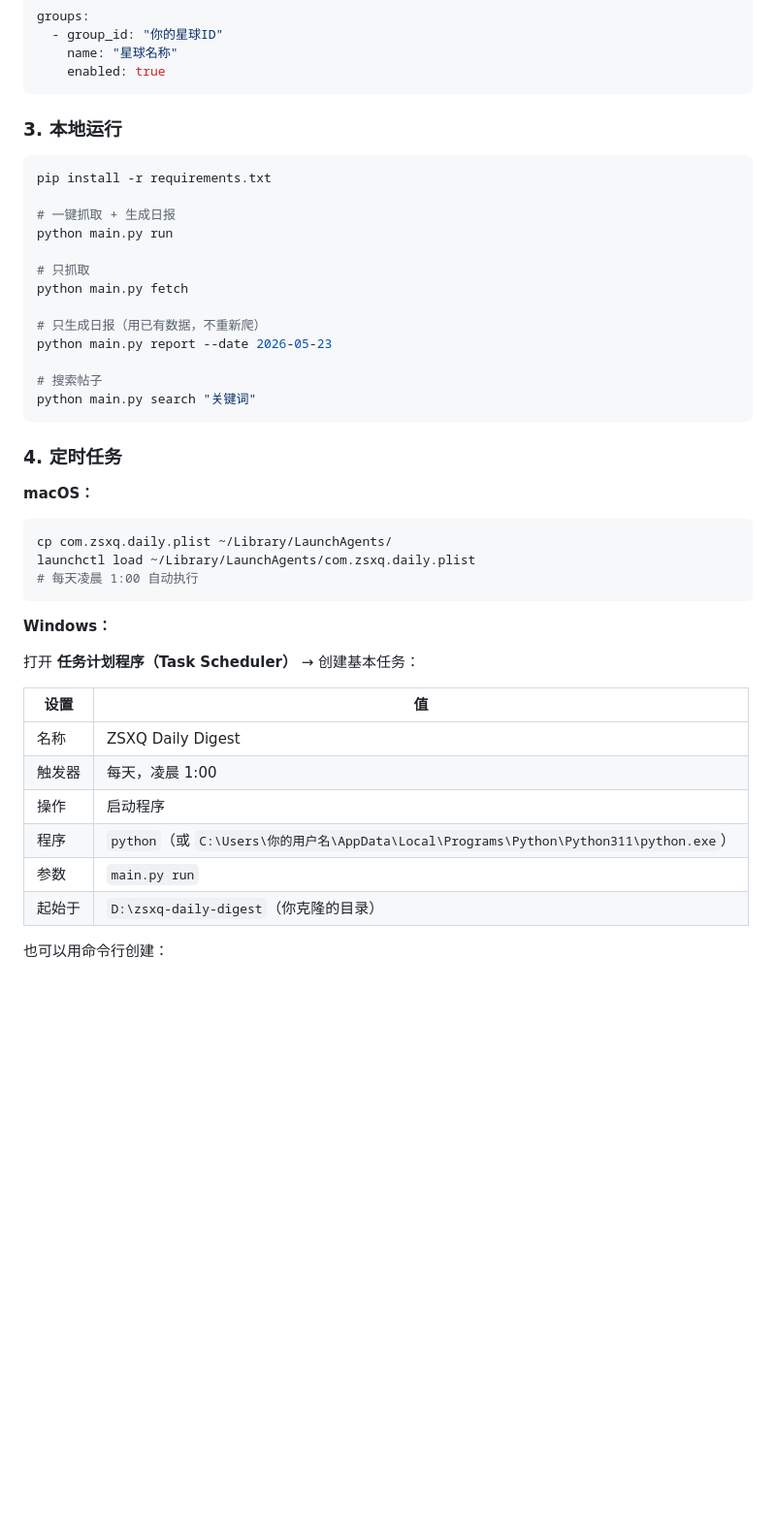
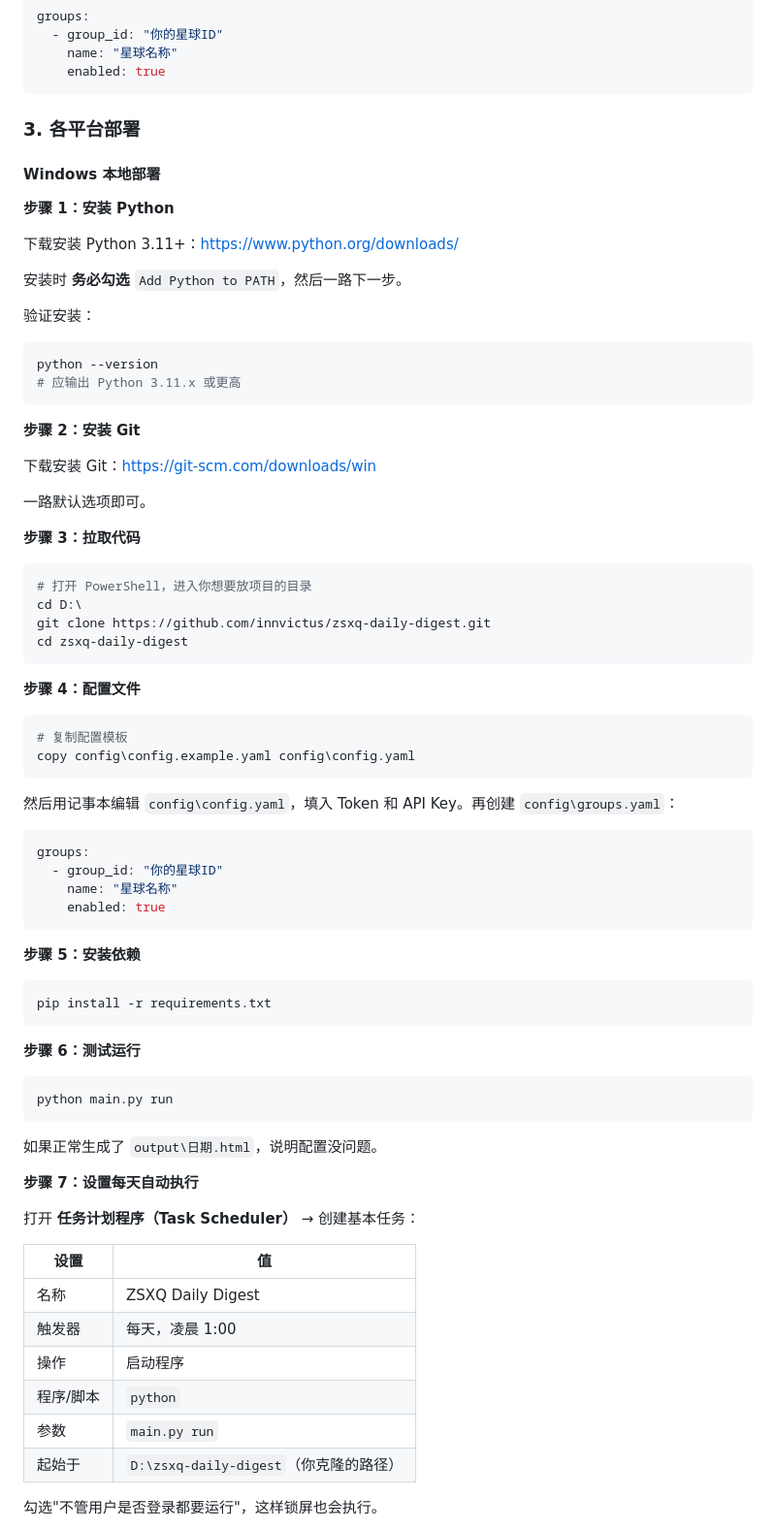
Before and after one commit to innvictus/zsxq-daily-digest, a Markdown page: README.md, the part around one of its changes. Shown at 97% size. GitHub-like rendering; blank space fills up the shorter version.

Commit message:
docs: restructure to separate Windows/macOS/Linux deployment guides

````diff
--- a/README.md
+++ b/README.md
@@ -55,35 +55,69 @@ groups:
     enabled: true
 ```
 
-### 3. 本地运行
+### 3. 各平台部署
 
-```bash
-pip install -r requirements.txt
+#### Windows 本地部署
 
-# 一键抓取 + 生成日报
-python main.py run
+**步骤 1：安装 Python**
 
-# 只抓取
-python main.py fetch
+下载安装 Python 3.11+：https://www.python.org/downloads/
 
-# 只生成日报（用已有数据，不重新爬）
-python main.py report --date 2026-05-23
+安装时 **务必勾选** `Add Python to PATH`，然后一路下一步。
 
-# 搜索帖子
-python main.py search "关键词"
+验证安装：
+
+```powershell
+python --version
+# 应输出 Python 3.11.x 或更高
 ```
 
-### 4. 定时任务
+**步骤 2：安装 Git**
 
-**macOS：**
+下载安装 Git：https://git-scm.com/downloads/win
 
-```bash
-cp com.zsxq.daily.plist ~/Library/LaunchAgents/
-launchctl load ~/Library/LaunchAgents/com.zsxq.daily.plist
-# 每天凌晨 1:00 自动执行
+一路默认选项即可。
+
+**步骤 3：拉取代码**
+
+```powershell
+# 打开 PowerShell，进入你想要放项目的目录
+cd D:\
+git clone https://github.com/innvictus/zsxq-daily-digest.git
+cd zsxq-daily-digest
 ```
 
-**Windows：**
+**步骤 4：配置文件**
+
+```powershell
+# 复制配置模板
+copy config\config.example.yaml config\config.yaml
+```
+
+然后用记事本编辑 `config\config.yaml`，填入 Token 和 API Key。再创建 `config\groups.yaml`：
+
+```yaml
+groups:
+  - group_id: "你的星球ID"
+    name: "星球名称"
+    enabled: true
+```
+
+**步骤 5：安装依赖**
+
+```powershell
+pip install -r requirements.txt
+```
+
+**步骤 6：测试运行**
+
+```powershell
+python main.py run
+```
+
+如果正常生成了 `output\日期.html`，说明配置没问题。
+
+**步骤 7：设置每天自动执行**
 
 打开 **任务计划程序（Task Scheduler）** → 创建基本任务：
 
@@ -92,9 +126,9 @@ launchctl load ~/Library/LaunchAgents/com.zsxq.daily.plist
 | 名称 | ZSXQ Daily Digest |
 | 触发器 | 每天，凌晨 1:00 |
 | 操作 | 启动程序 |
-| 程序 | `python`（或 `C:\Users\你的用户名\AppData\Local\Programs\Python\Python311\python.exe`） |
+| 程序/脚本 | `python` |
 | 参数 | `main.py run` |
-| 起始于 | `D:\zsxq-daily-digest`（你克隆的目录） |
+| 起始于 | `D:\zsxq-daily-digest`（你克隆的路径） |
 
-也可以用命令行创建：
+勾选"不管用户是否登录都要运行"，这样锁屏也会执行。
 
````
Also changed, not shown: other parts of README.md (+49 -5 lines).
